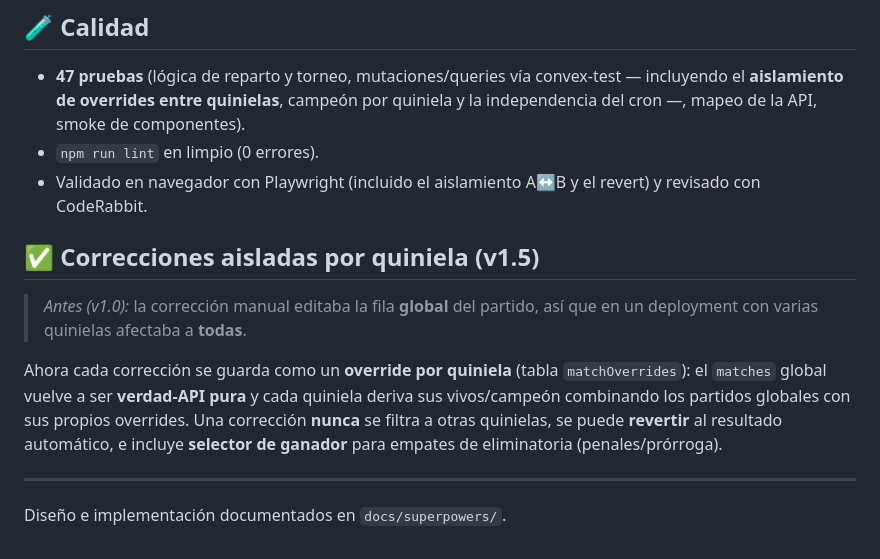
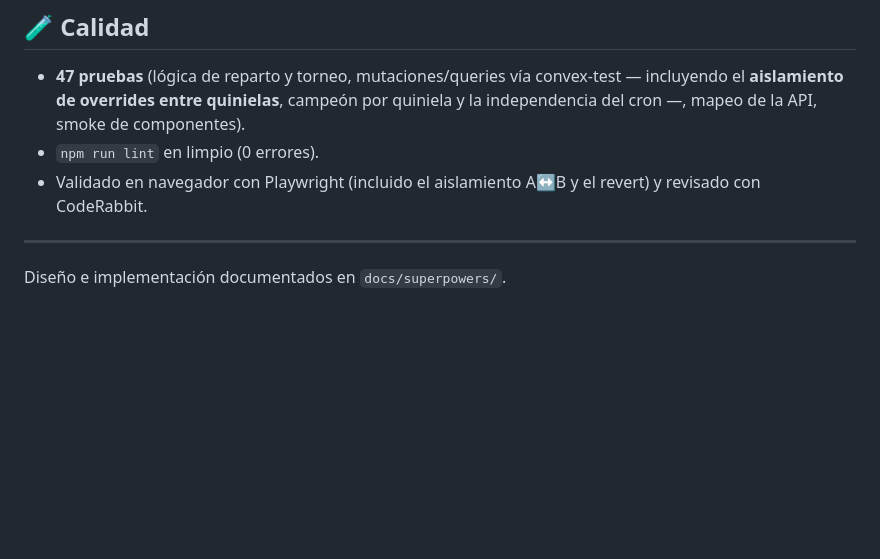
Before and after one commit to Cosmonaut-itc/quiniela2026, a Markdown page: README.md, the part around the change. GitHub-like rendering; blank space fills up the shorter version.

Commit message:
docs: quitar la sección de correcciones aisladas del README

```diff
--- a/README.md
+++ b/README.md
@@ -218,17 +218,6 @@ agregar las dos variables y desplegar.
 - `npm run lint` en limpio (0 errores).
 - Validado en navegador con Playwright (incluido el aislamiento A↔B y el revert) y revisado con CodeRabbit.
 
-## ✅ Correcciones aisladas por quiniela (v1.5)
-
-> *Antes (v1.0):* la corrección manual editaba la fila **global** del partido, así que en un
-> deployment con varias quinielas afectaba a **todas**.
-
-Ahora cada corrección se guarda como un **override por quiniela** (tabla `matchOverrides`): el
-`matches` global vuelve a ser **verdad‑API pura** y cada quiniela deriva sus vivos/campeón
-combinando los partidos globales con sus propios overrides. Una corrección **nunca** se filtra a
-otras quinielas, se puede **revertir** al resultado automático, e incluye **selector de ganador**
-para empates de eliminatoria (penales/prórroga).
-
 ---
 
 Diseño e implementación documentados en `docs/superpowers/`.
```
